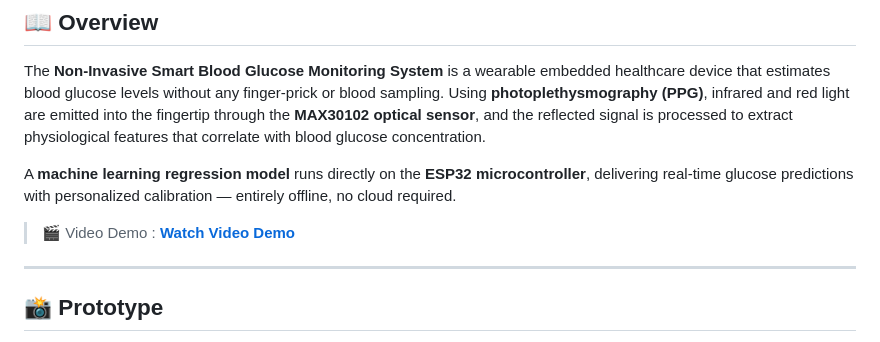
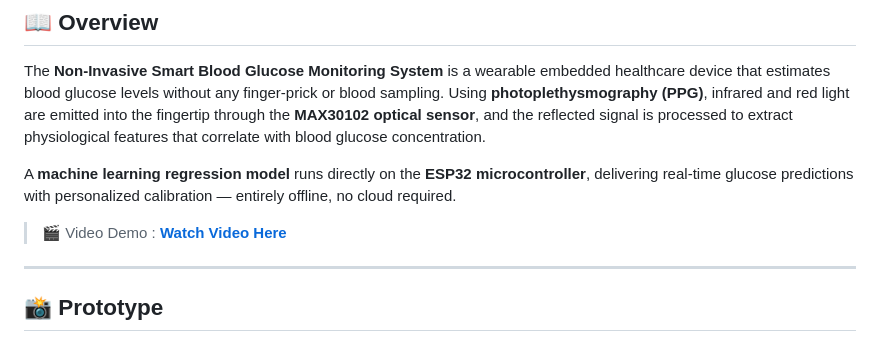
Before and after one commit to Tarekoma/Non-Invasive-Smart-Blood-Glucose-Monitoring-System, a Markdown page: README.md, the part around the change. GitHub-like rendering.

```diff
--- a/README.md
+++ b/README.md
@@ -15,7 +15,7 @@ The **Non-Invasive Smart Blood Glucose Monitoring System** is a wearable embedde
 
 A **machine learning regression model** runs directly on the **ESP32 microcontroller**, delivering real-time glucose predictions with personalized calibration — entirely offline, no cloud required.
 
-> 🎬 Video Demo : **[Watch Video Demo](YOUR_VIDEO_LINK_HERE)**
+> 🎬 Video Demo : **[Watch Video Here](YOUR_VIDEO_LINK_HERE)**
 
 ---
 
```
